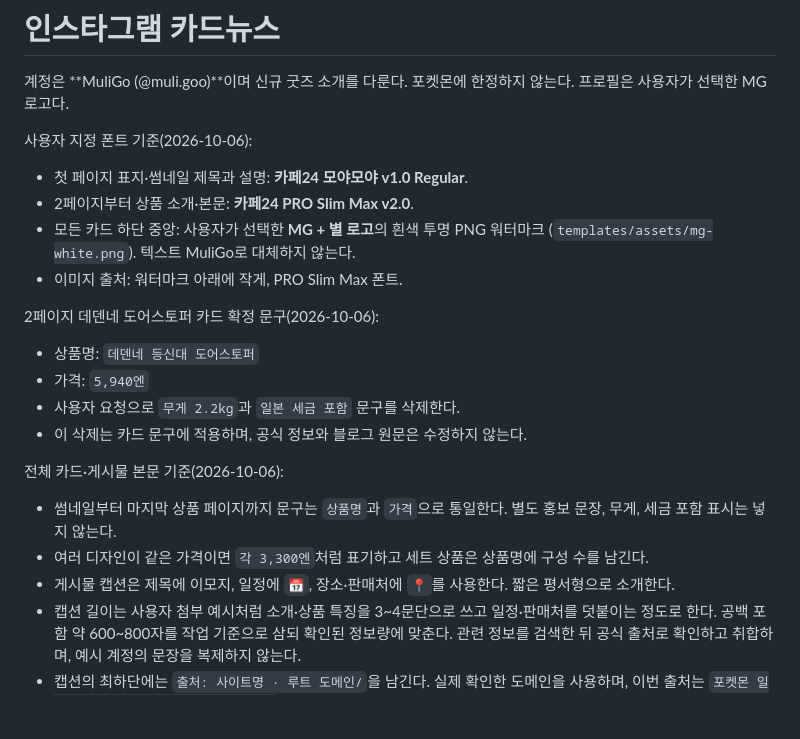
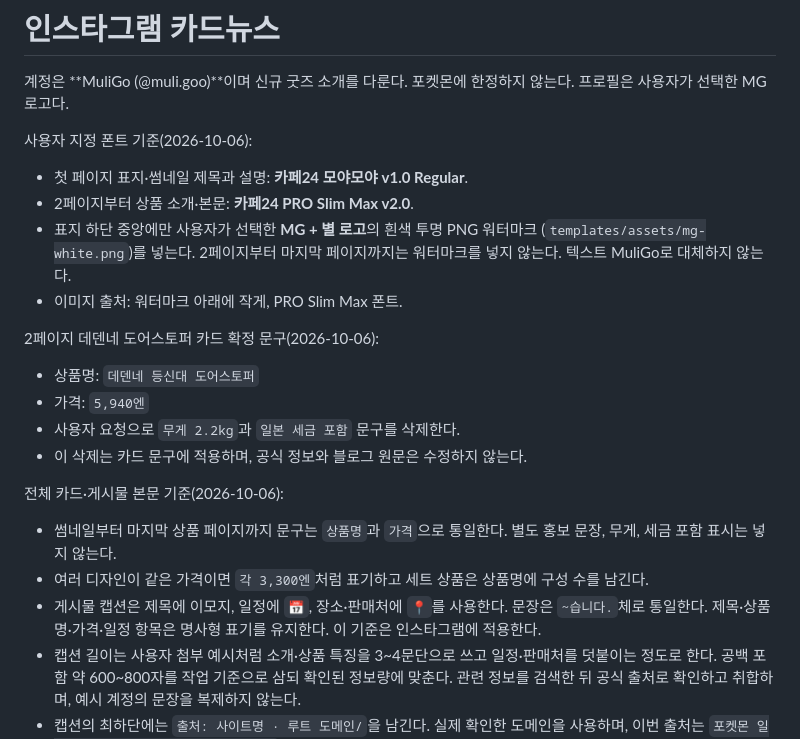
Before and after one commit to rndgo123/pokemon_collect_for_blog, a Markdown page: docs/INSTAGRAM.md, the part around the change. GitHub-like rendering; blank space fills up the shorter version.

Commit message:
Use formal Instagram captions and cover-only watermark

```diff
--- a/docs/INSTAGRAM.md
+++ b/docs/INSTAGRAM.md
@@ -7,7 +7,7 @@
 
 - 첫 페이지 표지·썸네일 제목과 설명: **카페24 모야모야 v1.0 Regular**.
 - 2페이지부터 상품 소개·본문: **카페24 PRO Slim Max v2.0**.
-- 모든 카드 하단 중앙: 사용자가 선택한 **MG + 별 로고**의 흰색 투명 PNG 워터마크 (`templates/assets/mg-white.png`). 텍스트 MuliGo로 대체하지 않는다.
+- 표지 하단 중앙에만 사용자가 선택한 **MG + 별 로고**의 흰색 투명 PNG 워터마크 (`templates/assets/mg-white.png`)를 넣는다. 2페이지부터 마지막 페이지까지는 워터마크를 넣지 않는다. 텍스트 MuliGo로 대체하지 않는다.
 - 이미지 출처: 워터마크 아래에 작게, PRO Slim Max 폰트.
 
 2페이지 데덴네 도어스토퍼 카드 확정 문구(2026-10-06):
@@ -21,7 +21,7 @@
 
 - 썸네일부터 마지막 상품 페이지까지 문구는 `상품명`과 `가격`으로 통일한다. 별도 홍보 문장, 무게, 세금 포함 표시는 넣지 않는다.
 - 여러 디자인이 같은 가격이면 `각 3,300엔`처럼 표기하고 세트 상품은 상품명에 구성 수를 남긴다.
-- 게시물 캡션은 제목에 이모지, 일정에 `📅`, 장소·판매처에 `📍`를 사용한다. 짧은 평서형으로 소개한다.
+- 게시물 캡션은 제목에 이모지, 일정에 `📅`, 장소·판매처에 `📍`를 사용한다. 문장은 `~습니다.`체로 통일한다. 제목·상품명·가격·일정 항목은 명사형 표기를 유지한다. 이 기준은 인스타그램에 적용한다.
 - 캡션 길이는 사용자 첨부 예시처럼 소개·상품 특징을 3~4문단으로 쓰고 일정·판매처를 덧붙이는 정도로 한다. 공백 포함 약 600~800자를 작업 기준으로 삼되 확인된 정보량에 맞춘다. 관련 정보를 검색한 뒤 공식 출처로 확인하고 취합하며, 예시 계정의 문장을 복제하지 않는다.
 - 캡션의 최하단에는 `출처: 사이트명 · 루트 도메인/`을 남긴다. 실제 확인한 도메인을 사용하며, 이번 출처는 `포켓몬 일본 공식 사이트 · pokemon.co.jp/`다.
 - 검증용 상세 공지 URL은 초안의 편집 메모에 별도로 보관한다. 해시태그가 있으면 출처 위에 둔다.
```
